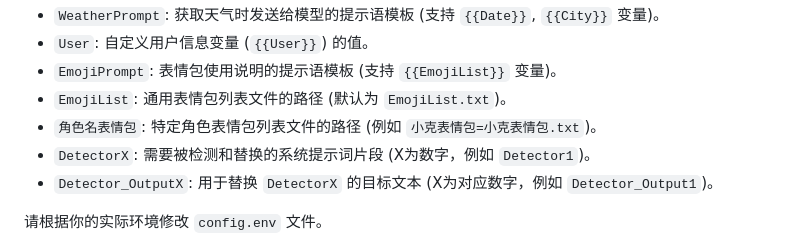
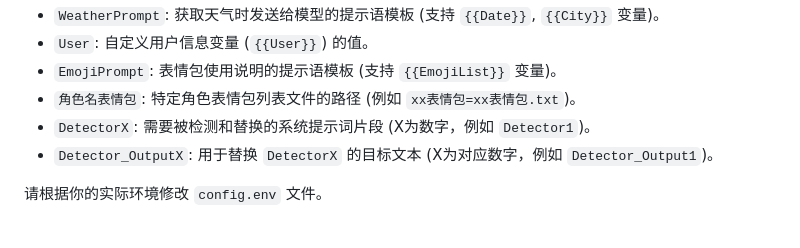
Before and after one commit to InitialXKO/CherryVarToolBox, a Markdown page: README.md, the part around the change. Rendered like a GitHub page.

```diff
--- a/README.md
+++ b/README.md
@@ -34,8 +34,7 @@
 *   `WeatherPrompt`: 获取天气时发送给模型的提示语模板 (支持 `{{Date}}`, `{{City}}` 变量)。
 *   `User`: 自定义用户信息变量 (`{{User}}`) 的值。
 *   `EmojiPrompt`: 表情包使用说明的提示语模板 (支持 `{{EmojiList}}` 变量)。
-*   `EmojiList`: 通用表情包列表文件的路径 (默认为 `EmojiList.txt`)。
-*   `角色名表情包`: 特定角色表情包列表文件的路径 (例如 `小克表情包=小克表情包.txt`)。
+*   `角色名表情包`: 特定角色表情包列表文件的路径 (例如 `xx表情包=xx表情包.txt`)。
 *   `DetectorX`: 需要被检测和替换的系统提示词片段 (X为数字，例如 `Detector1`)。
 *   `Detector_OutputX`: 用于替换 `DetectorX` 的目标文本 (X为对应数字，例如 `Detector_Output1`)。
 
```
